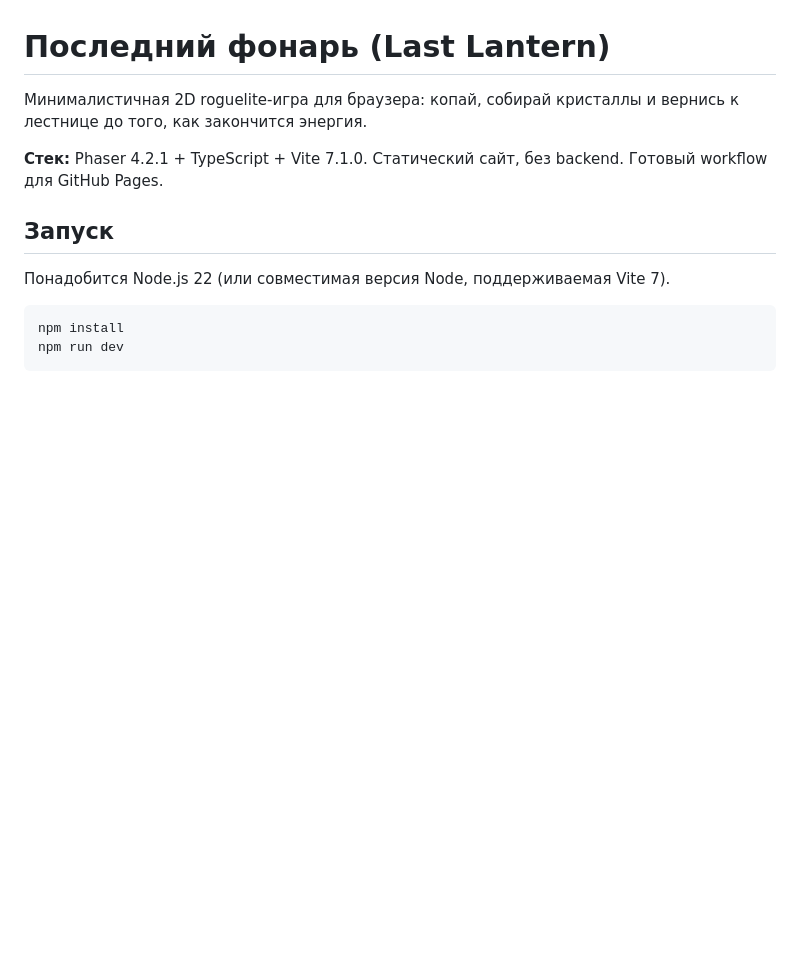
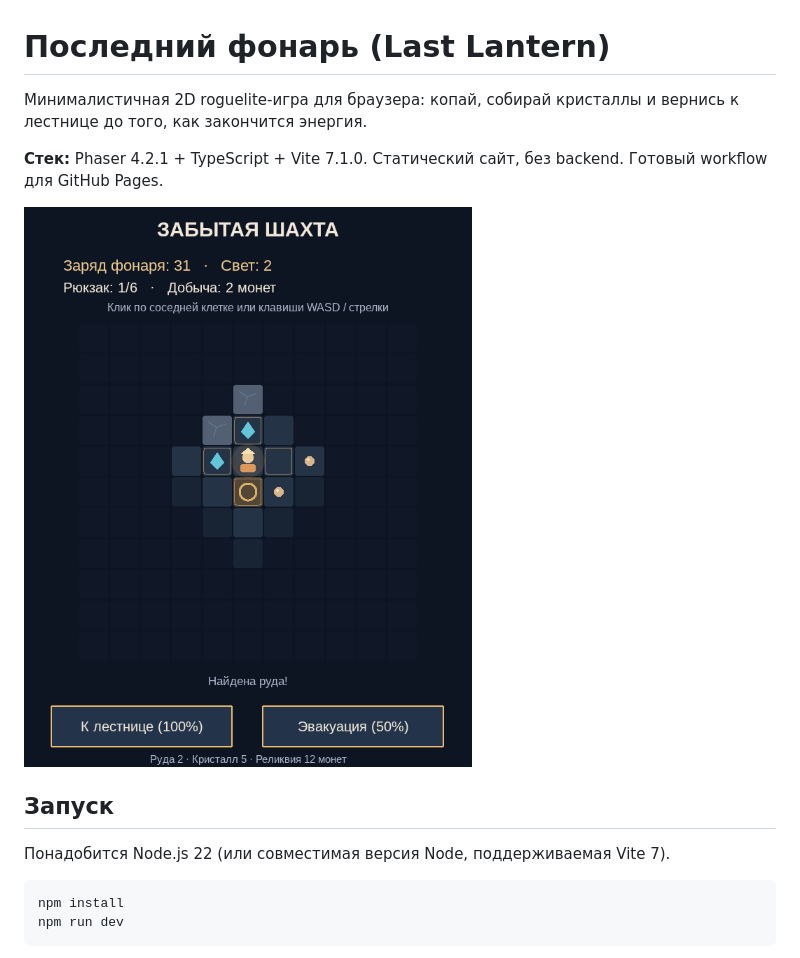
Before and after one commit to RomanSachkovskiy/last-lantern, a Markdown page: README.md, the part around one of its changes. Rendered like a GitHub page; pictures changed too: docs/gameplay.png (added); blank space fills up the shorter version.

```diff
--- a/README.md
+++ b/README.md
@@ -3,6 +3,8 @@
 Минималистичная 2D roguelite-игра для браузера: копай, собирай кристаллы и вернись к лестнице до того, как закончится энергия.
 
 **Стек:** Phaser 4.2.1 + TypeScript + Vite 7.1.0. Статический сайт, без backend. Готовый workflow для GitHub Pages.
+
+![Игровой экран «Последнего фонаря» во время экспедиции](docs/gameplay.png)
 
 ## Запуск
 
```
Also changed, not shown: other parts of README.md (+6 -2 lines), 2 other files.
